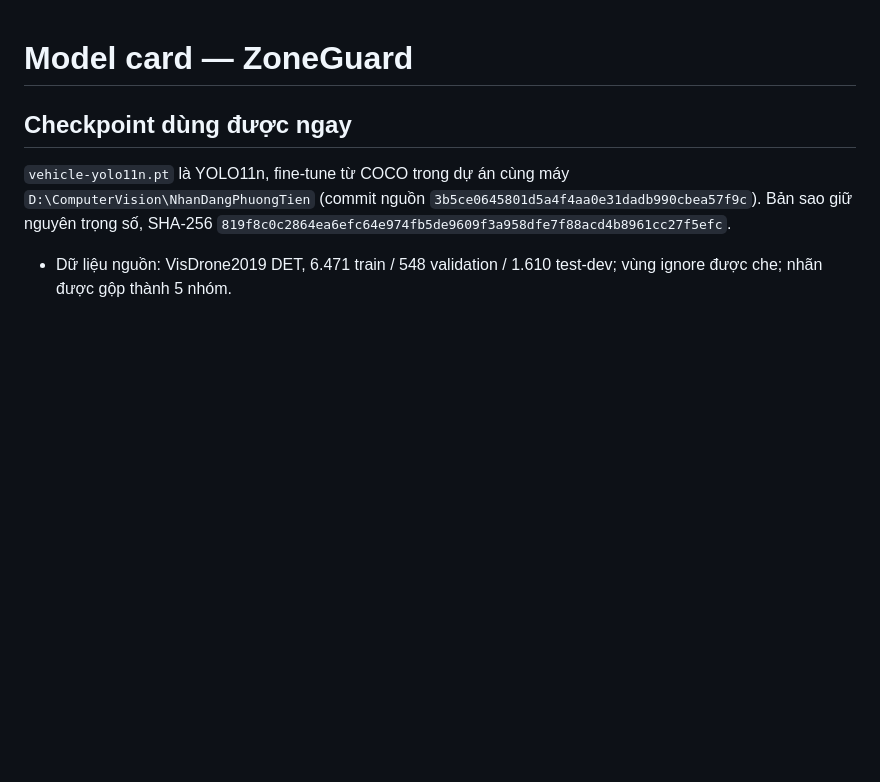
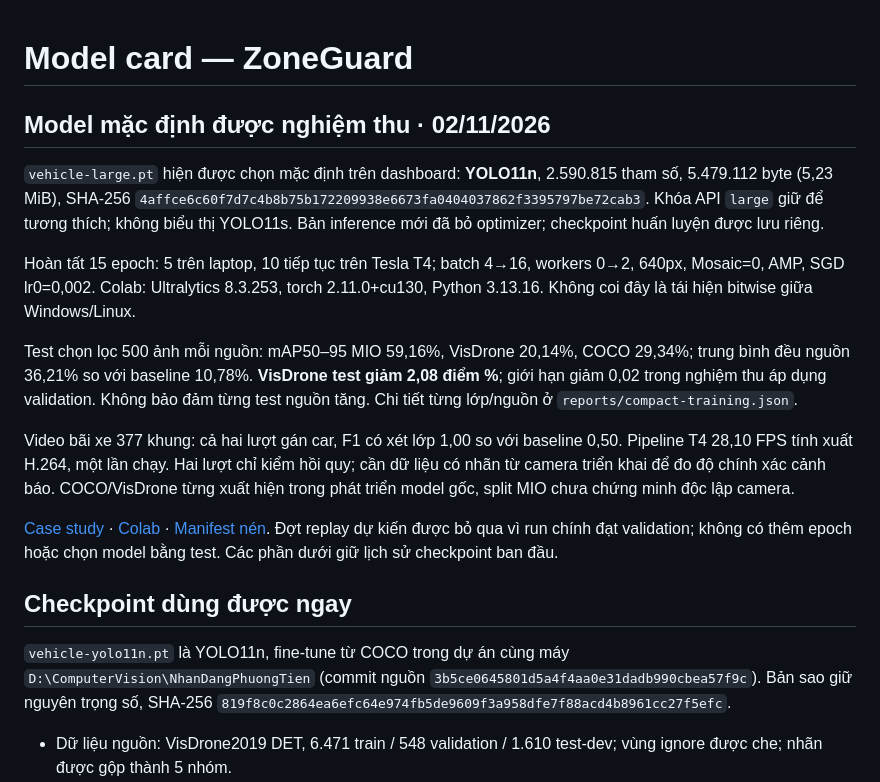
Before and after one commit to JunnDung/restricted-zone-vehicle-detection, a Markdown page: models/MODEL_CARD.md, the part around the change. Drawn GitHub-style; blank space fills up the shorter version.

```diff
--- a/models/MODEL_CARD.md
+++ b/models/MODEL_CARD.md
@@ -1,4 +1,16 @@
 # Model card — ZoneGuard
+
+## Model mặc định được nghiệm thu · 02/11/2026
+
+`vehicle-large.pt` hiện được chọn mặc định trên dashboard: **YOLO11n**, 2.590.815 tham số, 5.479.112 byte (5,23 MiB), SHA-256 `4affce6c60f7d7c4b8b75b172209938e6673fa0404037862f3395797be72cab3`. Khóa API `large` giữ để tương thích; không biểu thị YOLO11s. Bản inference mới đã bỏ optimizer; checkpoint huấn luyện được lưu riêng.
+
+Hoàn tất 15 epoch: 5 trên laptop, 10 tiếp tục trên Tesla T4; batch 4→16, workers 0→2, 640px, Mosaic=0, AMP, SGD lr0=0,002. Colab: Ultralytics 8.3.253, torch 2.11.0+cu130, Python 3.13.16. Không coi đây là tái hiện bitwise giữa Windows/Linux.
+
+Test chọn lọc 500 ảnh mỗi nguồn: mAP50–95 MIO 59,16%, VisDrone 20,14%, COCO 29,34%; trung bình đều nguồn 36,21% so với baseline 10,78%. **VisDrone test giảm 2,08 điểm %**; giới hạn giảm 0,02 trong nghiệm thu áp dụng validation. Không bảo đảm từng test nguồn tăng. Chi tiết từng lớp/nguồn ở `reports/compact-training.json`.
+
+Video bãi xe 377 khung: cả hai lượt gán car, F1 có xét lớp 1,00 so với baseline 0,50. Pipeline T4 28,10 FPS tính xuất H.264, một lần chạy. Hai lượt chỉ kiểm hồi quy; cần dữ liệu có nhãn từ camera triển khai để đo độ chính xác cảnh báo. COCO/VisDrone từng xuất hiện trong phát triển model gốc, split MIO chưa chứng minh độc lập camera.
+
+[Case study](../docs/CASE_STUDY.md) · [Colab](../docs/COLAB.md) · [Manifest nén](../data/compact-manifest.json.gz). Đợt replay dự kiến được bỏ qua vì run chính đạt validation; không có thêm epoch hoặc chọn model bằng test. Các phần dưới giữ lịch sử checkpoint ban đầu.
 
 ## Checkpoint dùng được ngay
 
```
Also changed, not shown: README.md (+24 -2 lines), docs/CASE_STUDY.md (added, +49 -0 lines), docs/CV.md (added, +16 -0 lines), reports/demo-colab-model.jpg (added), reports/portfolio-results.png (added), 2 other files.
